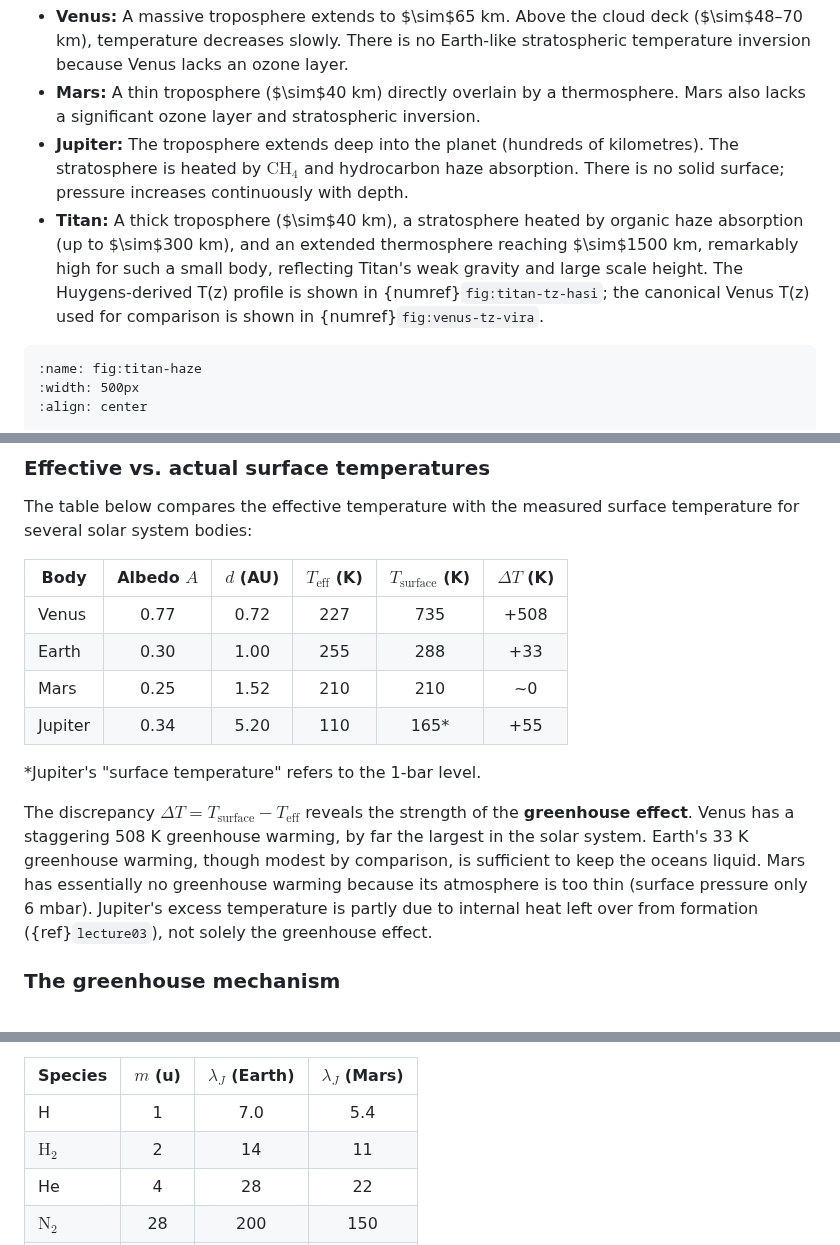
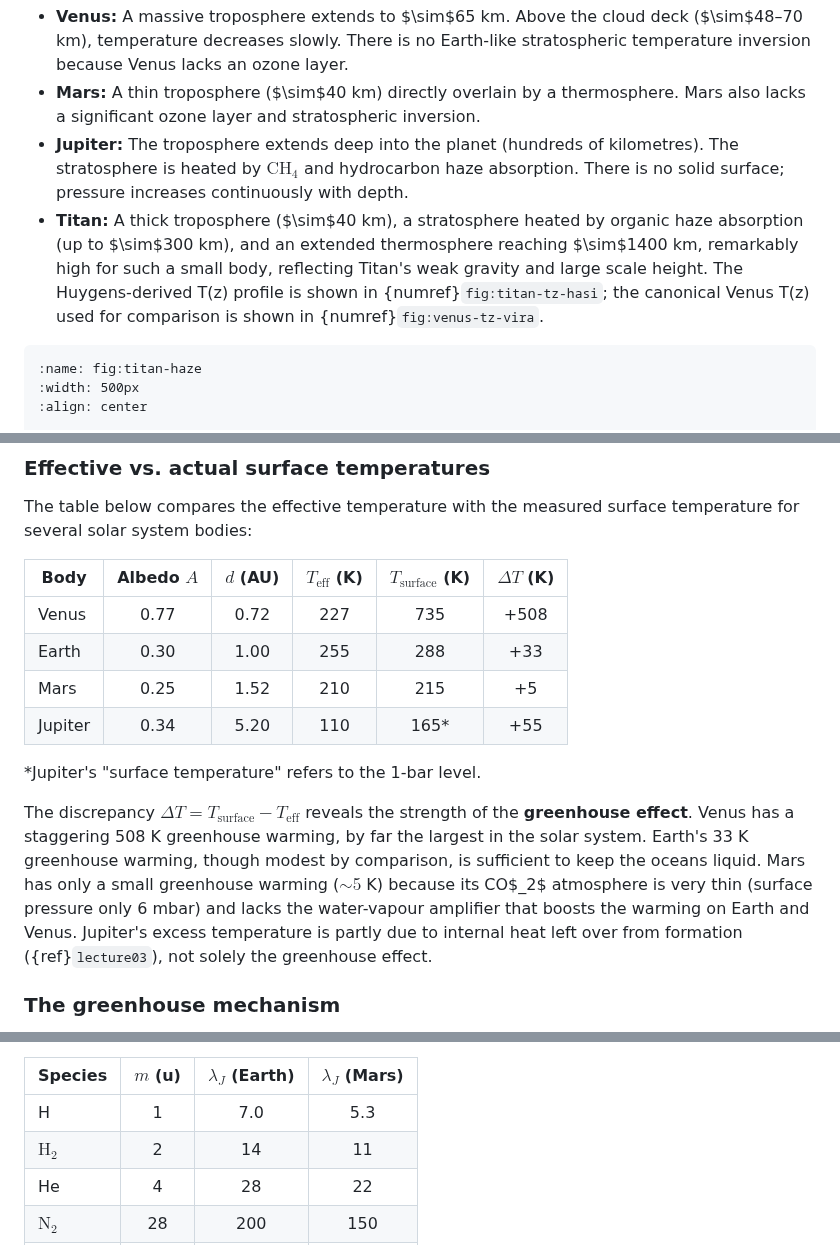
Before and after one commit to FormingWorlds/IntroductionToPlanetaryScience, a Markdown page: book/05_atmospheres_1/atmospheres_1.md, 3 parts joined by grey strips. Drawn GitHub-style.

Commit message:
L05 review fixes: Owen2019 attribution, Mars greenhouse, Jeans param consistency
Four review-driven fixes for Lecture 05 (Atmospheres I):

- Owen2019 radius-valley figure caption: clarified that the panels are
  reproduced from underlying Owen & Wu 2013 (left) and Lopez & Fortney
  2013 (right) papers, not original to Owen 2019.

- Mars Jeans parameter for hydrogen: 5.4 -> 5.3 to match L10's worked
  derivation. Direct calculation gives 5.28; both lectures now agree.

- Mars greenhouse warming: "essentially no" -> "small (~5 K)". Mars
  table updated to T_surface=215 K, dT=+5 K (NASA fact sheet value).
  The body text now correctly attributes the smallness to thin CO2
  atmosphere lacking the water-vapour amplifier.

- Titan thermosphere altitude: ~1500 km -> ~1400 km matching the actual
  Huygens HASI measurement range (Fulchignoni 2005).

Skipped (low impact): MAVEN escape range 1-3 vs 2-3 kg/s; Earth exobase
v_esc 10.6 vs 10.8 km/s rounding; multi-panel figure crop visual checks
(deferred for manual inspection).

````diff
--- a/book/05_atmospheres_1/atmospheres_1.md
+++ b/book/05_atmospheres_1/atmospheres_1.md
@@ -254,7 +254,7 @@ The vertical structure varies dramatically across the solar system {cite:p}`Catl
 - **Venus:** A massive troposphere extends to $\sim$65 km. Above the cloud deck ($\sim$48–70 km), temperature decreases slowly. There is no Earth-like stratospheric temperature inversion because Venus lacks an ozone layer.
 - **Mars:** A thin troposphere ($\sim$40 km) directly overlain by a thermosphere. Mars also lacks a significant ozone layer and stratospheric inversion.
 - **Jupiter:** The troposphere extends deep into the planet (hundreds of kilometres). The stratosphere is heated by $\mathrm{CH_4}$ and hydrocarbon haze absorption. There is no solid surface; pressure increases continuously with depth.
-- **Titan:** A thick troposphere ($\sim$40 km), a stratosphere heated by organic haze absorption (up to $\sim$300 km), and an extended thermosphere reaching $\sim$1500 km, remarkably high for such a small body, reflecting Titan's weak gravity and large scale height. The Huygens-derived T(z) profile is shown in {numref}`fig:titan-tz-hasi`; the canonical Venus T(z) used for comparison is shown in {numref}`fig:venus-tz-vira`.
+- **Titan:** A thick troposphere ($\sim$40 km), a stratosphere heated by organic haze absorption (up to $\sim$300 km), and an extended thermosphere reaching $\sim$1400 km, remarkably high for such a small body, reflecting Titan's weak gravity and large scale height. The Huygens-derived T(z) profile is shown in {numref}`fig:titan-tz-hasi`; the canonical Venus T(z) used for comparison is shown in {numref}`fig:venus-tz-vira`.
 
 ```{figure} figures/titan_haze_pia06160.avif
 :name: fig:titan-haze
@@ -397,12 +397,12 @@ The table below compares the effective temperature with the measured surface tem
 |------|:----------:|:--------:|:-----------------------:|:---------------------------:|:---------------:|
 | Venus | 0.77 | 0.72 | 227 | 735 | +508 |
 | Earth | 0.30 | 1.00 | 255 | 288 | +33 |
-| Mars | 0.25 | 1.52 | 210 | 210 | ~0 |
+| Mars | 0.25 | 1.52 | 210 | 215 | +5 |
 | Jupiter | 0.34 | 5.20 | 110 | 165* | +55 |
 
 \*Jupiter's "surface temperature" refers to the 1-bar level.
 
-The discrepancy $\Delta T = T_{\mathrm{surface}} - T_{\mathrm{eff}}$ reveals the strength of the **greenhouse effect**. Venus has a staggering 508 K greenhouse warming, by far the largest in the solar system. Earth's 33 K greenhouse warming, though modest by comparison, is sufficient to keep the oceans liquid. Mars has essentially no greenhouse warming because its atmosphere is too thin (surface pressure only 6 mbar). Jupiter's excess temperature is partly due to internal heat left over from formation ({ref}`lecture03`), not solely the greenhouse effect.
+The discrepancy $\Delta T = T_{\mathrm{surface}} - T_{\mathrm{eff}}$ reveals the strength of the **greenhouse effect**. Venus has a staggering 508 K greenhouse warming, by far the largest in the solar system. Earth's 33 K greenhouse warming, though modest by comparison, is sufficient to keep the oceans liquid. Mars has only a small greenhouse warming ($\sim 5$ K) because its CO$_2$ atmosphere is very thin (surface pressure only 6 mbar) and lacks the water-vapour amplifier that boosts the warming on Earth and Venus. Jupiter's excess temperature is partly due to internal heat left over from formation ({ref}`lecture03`), not solely the greenhouse effect.
 
 ### The greenhouse mechanism
 
@@ -522,7 +522,7 @@ The following table illustrates $\lambda_J$ for several atmospheric species on E
 
 | Species | $m$ (u) | $\lambda_J$ (Earth) | $\lambda_J$ (Mars) |
 |---------|:-------:|:--------------------:|:-------------------:|
-| H | 1 | 7.0 | 5.4 |
+| H | 1 | 7.0 | 5.3 |
 | $\mathrm{H_2}$ | 2 | 14 | 11 |
 | He | 4 | 28 | 22 |
 | $\mathrm{N_2}$ | 28 | 200 | 150 |
````
Also changed, not shown: other parts of book/05_atmospheres_1/atmospheres_1.md (+1 -1 lines).
